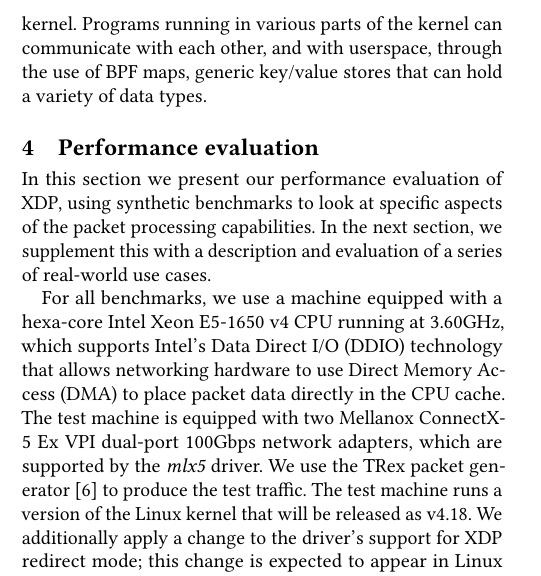
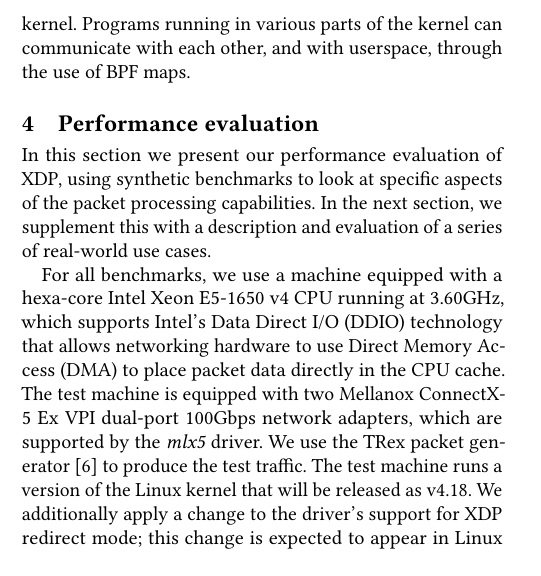
Before and after one commit to tohojo/xdp-paper, a LaTeX paper (xdp-paper.tex): part of one column of page 7 of 14, cut so that both start at the same text. Compiled offline with pdfLaTeX.

Commit message:
Compact text: Redundant info removed
There is no need to describe what a map is in this summary section,
as the BPF maps section is just above.

Latex wise this removes a line from the paper

Signed-off-by: Jesper Dangaard Brouer <brouer@redhat.com>

```diff
--- a/xdp-paper.tex
+++ b/xdp-paper.tex
@@ -658,8 +658,7 @@ virtual machine is used to execute the XDP program, as well as for executing
 programs in other parts of the kernel. All these programs are statically
 verified by the eBPF verifier, ensuring they do not perform any operations that
 can harm the running kernel. Programs running in various parts of the kernel can
-communicate with each other, and with userspace, through the use of BPF maps,
-generic key/value stores that can hold a variety of data types.
+communicate with each other, and with userspace, through the use of BPF maps.
 
 \section{Performance evaluation}
 \label{sec:perf-eval}
```
